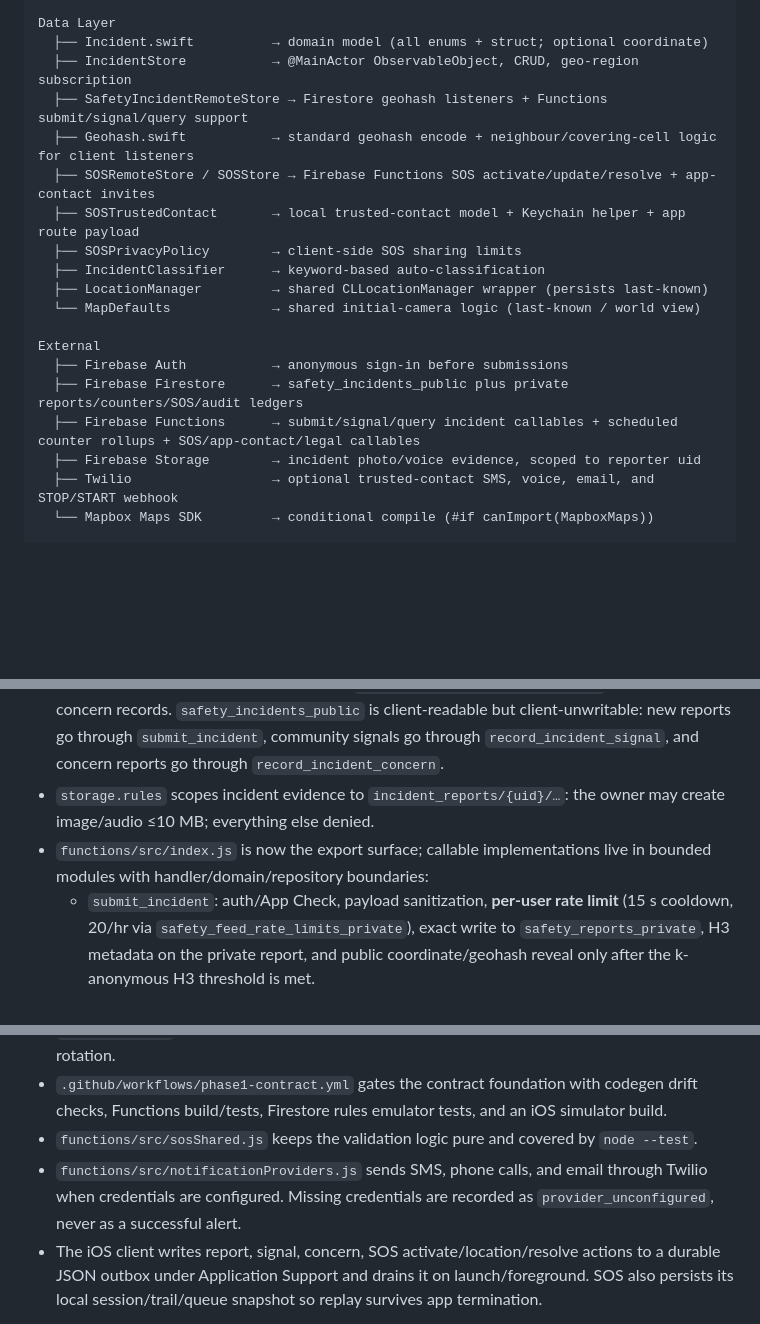
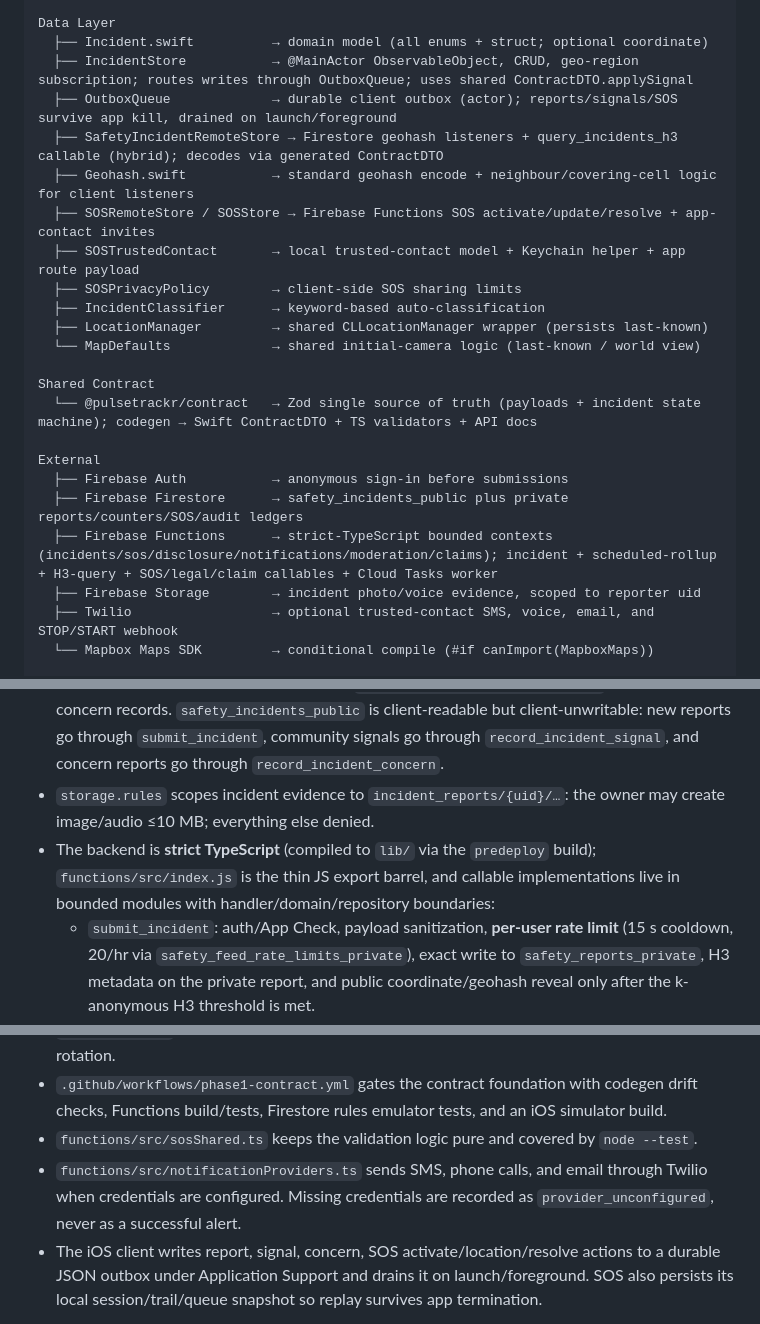
Before and after one commit to ndmx/pulsetrackr, a Markdown page: WIKI.md, 3 parts joined by grey strips. GitHub-like rendering; blank space fills up the shorter version.

```diff
--- a/WIKI.md
+++ b/WIKI.md
@@ -34,8 +34,9 @@ ContentView (root)
 
 Data Layer
   ├── Incident.swift          → domain model (all enums + struct; optional coordinate)
-  ├── IncidentStore           → @MainActor ObservableObject, CRUD, geo-region subscription
-  ├── SafetyIncidentRemoteStore → Firestore geohash listeners + Functions submit/signal/query support
+  ├── IncidentStore           → @MainActor ObservableObject, CRUD, geo-region subscription; routes writes through OutboxQueue; uses shared ContractDTO.applySignal
+  ├── OutboxQueue             → durable client outbox (actor); reports/signals/SOS survive app kill, drained on launch/foreground
+  ├── SafetyIncidentRemoteStore → Firestore geohash listeners + query_incidents_h3 callable (hybrid); decodes via generated ContractDTO
   ├── Geohash.swift           → standard geohash encode + neighbour/covering-cell logic for client listeners
   ├── SOSRemoteStore / SOSStore → Firebase Functions SOS activate/update/resolve + app-contact invites
   ├── SOSTrustedContact       → local trusted-contact model + Keychain helper + app route payload
@@ -44,10 +45,13 @@ Data Layer
   ├── LocationManager         → shared CLLocationManager wrapper (persists last-known)
   └── MapDefaults             → shared initial-camera logic (last-known / world view)
 
+Shared Contract
+  └── @pulsetrackr/contract   → Zod single source of truth (payloads + incident state machine); codegen → Swift ContractDTO + TS validators + API docs
+
 External
   ├── Firebase Auth           → anonymous sign-in before submissions
   ├── Firebase Firestore      → safety_incidents_public plus private reports/counters/SOS/audit ledgers
-  ├── Firebase Functions      → submit/signal/query incident callables + scheduled counter rollups + SOS/app-contact/legal callables
+  ├── Firebase Functions      → strict-TypeScript bounded contexts (incidents/sos/disclosure/notifications/moderation/claims); incident + scheduled-rollup + H3-query + SOS/legal/claim callables + Cloud Tasks worker
   ├── Firebase Storage        → incident photo/voice evidence, scoped to reporter uid
   ├── Twilio                  → optional trusted-contact SMS, voice, email, and STOP/START webhook
   └── Mapbox Maps SDK         → conditional compile (#if canImport(MapboxMaps))
@@ -571,7 +577,7 @@ The Firebase backend now lives in this repo:
 - `firebase.json` configures Firestore rules/indexes, Storage rules, and local emulators for Auth, Functions, and Firestore.
 - `firestore.rules` denies direct client access to raw SOS location/session/notification/task/DLQ/idempotency/rate-limit collections, audit chain heads, disclosure key releases, role-claim ledgers, `safety_feed_rate_limits_private`, and private concern records. `safety_incidents_public` is client-readable but client-unwritable: new reports go through `submit_incident`, community signals go through `record_incident_signal`, and concern reports go through `record_incident_concern`.
 - `storage.rules` scopes incident evidence to `incident_reports/{uid}/…`: the owner may create image/audio ≤10 MB; everything else denied.
-- `functions/src/index.js` is now the export surface; callable implementations live in bounded modules with handler/domain/repository boundaries:
+- The backend is **strict TypeScript** (compiled to `lib/` via the `predeploy` build); `functions/src/index.js` is the thin JS export barrel, and callable implementations live in bounded modules with handler/domain/repository boundaries:
   - `submit_incident`: auth/App Check, payload sanitization, **per-user rate limit** (15 s cooldown, 20/hr via `safety_feed_rate_limits_private`), exact write to `safety_reports_private`, H3 metadata on the private report, and public coordinate/geohash reveal only after the k-anonymous H3 threshold is met.
   - `record_incident_signal`: auth/App Check, per-user rate limit (2 s cooldown, 120/hr), server-authoritative private counter-shard increment + status/severity derivation (`deriveSignalOutcome`); the only write path to the read-only public feed. No-op on resolved incidents.
   - `rollupIncidentCounters`: scheduled every 5 minutes; folds private counter shards into the public read model and writes a private rollup record for operations review.
@@ -591,8 +597,8 @@ The Firebase backend now lives in this repo:
 - `docs/api/contract.md` is generated from the contract JSON Schema by `packages/contract/codegen/generate-api-docs.cjs`; CI fails if the generated docs drift.
 - `docs/adr/` records the contract, privacy, resilience, and scaled read-model decisions; `docs/runbooks/` covers Firebase deploys, incident feed operations, SOS operations, and secret rotation.
 - `.github/workflows/phase1-contract.yml` gates the contract foundation with codegen drift checks, Functions build/tests, Firestore rules emulator tests, and an iOS simulator build.
-- `functions/src/sosShared.js` keeps the validation logic pure and covered by `node --test`.
-- `functions/src/notificationProviders.js` sends SMS, phone calls, and email through Twilio when credentials are configured. Missing credentials are recorded as `provider_unconfigured`, never as a successful alert.
+- `functions/src/sosShared.ts` keeps the validation logic pure and covered by `node --test`.
+- `functions/src/notificationProviders.ts` sends SMS, phone calls, and email through Twilio when credentials are configured. Missing credentials are recorded as `provider_unconfigured`, never as a successful alert.
 - The iOS client writes report, signal, concern, SOS activate/location/resolve actions to a durable JSON outbox under Application Support and drains it on launch/foreground. SOS also persists its local session/trail/queue snapshot so replay survives app termination.
 
 Production still needs provider secrets, `SOS_ENVELOPE_KEK`, sender verification, delivery-receipt monitoring, and a documented incident-response owner before any live SOS launch. The code path is now real, but operations must be real too.
```
Also changed, not shown: other parts of WIKI.md (+12 -10 lines).
